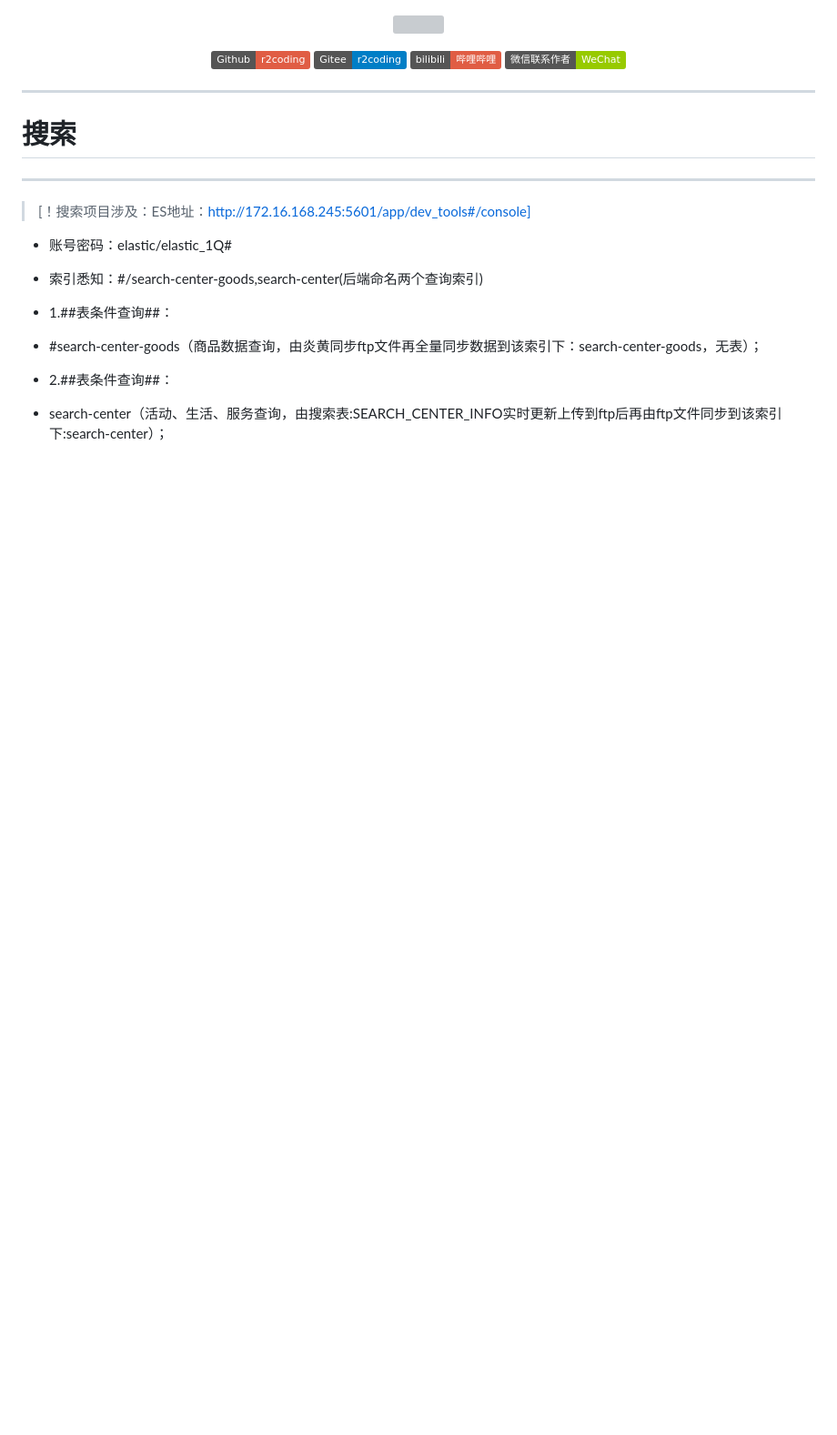
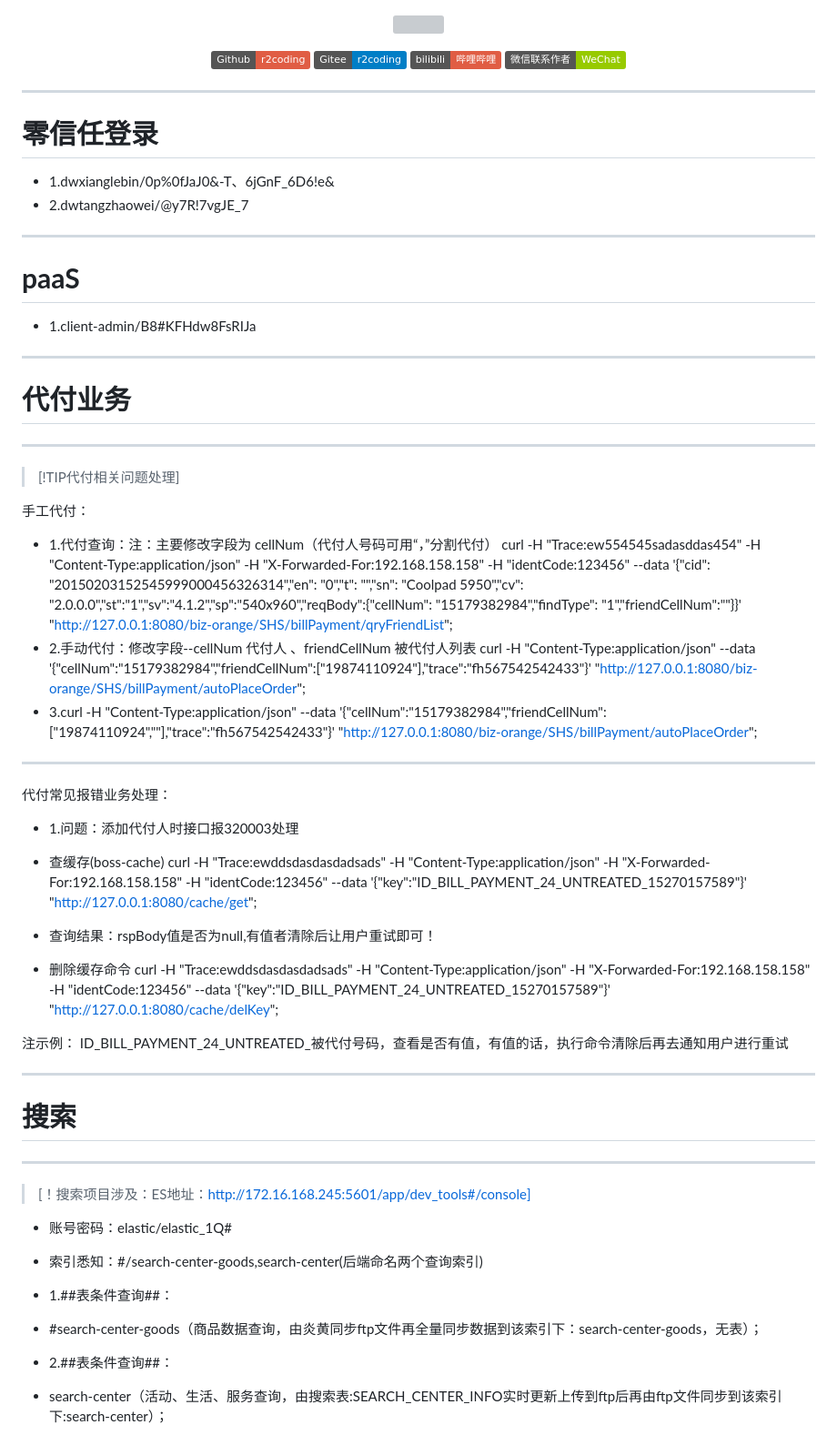
Before and after one commit to NewTyl/note, a Markdown page: README.md, the part around the change. Shown at 91% size. Drawn GitHub-style; badges without logos; blank space fills up the shorter version; grey boxes are pictures that could not be loaded.

```diff
--- a/README.md
+++ b/README.md
@@ -14,6 +14,40 @@
     <img src="https://img.shields.io/badge/微信联系作者-WeChat-green.svg" alt="微信联系">
   </a>
 </p>
+
+---
+# **零信任登录**
+- 1.dwxianglebin/0p%0fJaJ0&-T、6jGnF_6D6!e&
+- 2.dwtangzhaowei/@y7R!7vgJE_7
+---
+# **paaS**
+- 1.client-admin/B8#KFHdw8FsRIJa
+---
+# **代付业务**
+---
+>[!TIP代付相关问题处理]
+
+手工代付：
+
+- 1.代付查询：注：主要修改字段为 cellNum（代付人号码可用“，”分割代付）
+curl -H "Trace:ew554545sadasddas454" -H "Content-Type:application/json" -H "X-Forwarded-For:192.168.158.158" -H "identCode:123456" --data '{"cid": "20150203152545999000456326314","en": "0","t": "","sn": "Coolpad 5950","cv": "2.0.0.0","st":"1","sv":"4.1.2","sp":"540x960","reqBody":{"cellNum": "15179382984","findType": "1","friendCellNum":""}}' "http://127.0.0.1:8080/biz-orange/SHS/billPayment/qryFriendList";
+- 2.手动代付：修改字段--cellNum 代付人 、friendCellNum 被代付人列表
+curl -H "Content-Type:application/json" --data '{"cellNum":"15179382984","friendCellNum":["19874110924"],"trace":"fh567542542433"}' "http://127.0.0.1:8080/biz-orange/SHS/billPayment/autoPlaceOrder";
+- 3.curl -H "Content-Type:application/json" --data '{"cellNum":"15179382984","friendCellNum":["19874110924",""],"trace":"fh567542542433"}' "http://127.0.0.1:8080/biz-orange/SHS/billPayment/autoPlaceOrder";
+
+---
+代付常见报错业务处理：
+
+- 1.问题：添加代付人时接口报320003处理
+- 查缓存(boss-cache)
+curl -H "Trace:ewddsdasdasdadsads" -H "Content-Type:application/json" -H "X-Forwarded-For:192.168.158.158" -H "identCode:123456" --data '{"key":"ID_BILL_PAYMENT_24_UNTREATED_15270157589"}' "http://127.0.0.1:8080/cache/get";
+- 查询结果：rspBody值是否为null,有值者清除后让用户重试即可！
+
+- 删除缓存命令
+curl -H "Trace:ewddsdasdasdadsads" -H "Content-Type:application/json" -H "X-Forwarded-For:192.168.158.158" -H "identCode:123456" --data '{"key":"ID_BILL_PAYMENT_24_UNTREATED_15270157589"}' "http://127.0.0.1:8080/cache/delKey";
+
+注示例：
+ID_BILL_PAYMENT_24_UNTREATED_被代付号码，查看是否有值，有值的话，执行命令清除后再去通知用户进行重试
 
 ---
 # **搜索**
```
